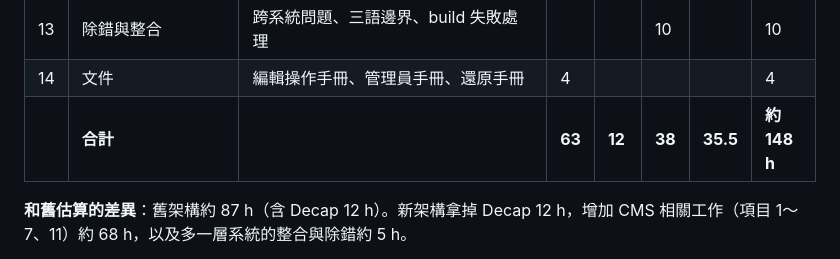
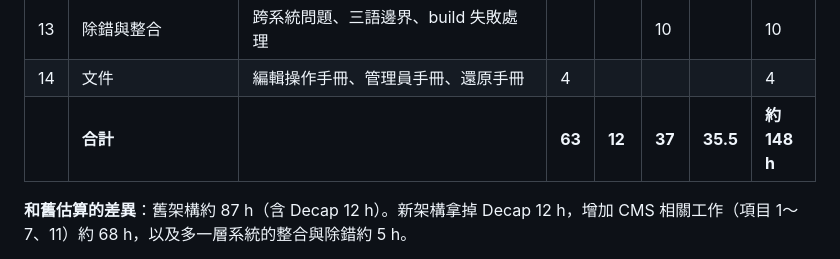
Before and after one commit to magician-eric/bigxreality-web, a Markdown page: docs/PHASE-2-PLAN.md, the part around the change. Rendered like a GitHub page.

Commit message:
Fix integration subtotal in phase 2 CMS estimate
Co-Authored-By: Claude Opus 5.5 <noreply@anthropic.com>
Claude-Session: https://claude.ai/code/session_01KknjG1q1BnBBFhL7Y9hvEu

```diff
--- a/docs/PHASE-2-PLAN.md
+++ b/docs/PHASE-2-PLAN.md
@@ -757,7 +757,7 @@ T0（回報）→ T1–T6 → T7–T13 → T14–T24 → T25–T26 → T27–T30
 | 12 | CI 與部署相容性 | GitHub Actions（只跑程式測試）、Workers Builds 設定 | | | 2 | 1 | 3 |
 | 13 | 除錯與整合 | 跨系統問題、三語邊界、build 失敗處理 | | | 10 | | 10 |
 | 14 | 文件 | 編輯操作手冊、管理員手冊、還原手冊 | 4 | | | | 4 |
-| | **合計** | | **63** | **12** | **38** | **35.5** | **約 148 h** |
+| | **合計** | | **63** | **12** | **37** | **35.5** | **約 148 h** |
 
 **和舊估算的差異**：舊架構約 87 h（含 Decap 12 h）。新架構拿掉 Decap 12 h，增加 CMS 相關工作（項目 1～7、11）約 68 h，以及多一層系統的整合與除錯約 5 h。
 
```
